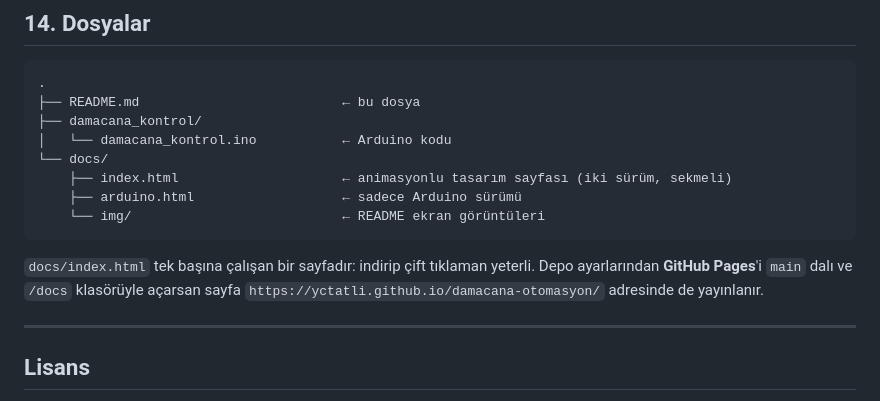
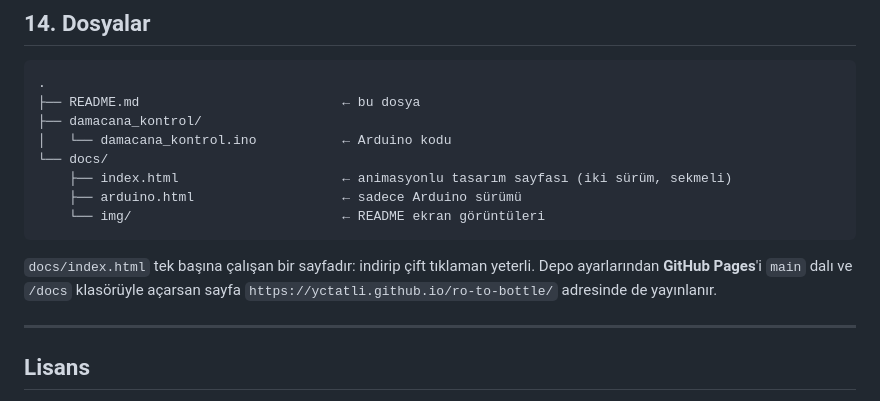
Before and after one commit to yctatli/ro-to-bottle, a Markdown page: README.md, the part around the change. Drawn GitHub-style.

Commit message:
README: depo adını ro-to-bottle olarak güncelle
Co-Authored-By: Claude Opus 5.5 <noreply@anthropic.com>

````diff
--- a/README.md
+++ b/README.md
@@ -342,7 +342,7 @@ Arıtmanın tankı dolunca cihaz kendiliğinden durur, yani **tank taşmaz**. En
     └── img/                           ← README ekran görüntüleri
 ```
 
-`docs/index.html` tek başına çalışan bir sayfadır: indirip çift tıklaman yeterli. Depo ayarlarından **GitHub Pages**'i `main` dalı ve `/docs` klasörüyle açarsan sayfa `https://yctatli.github.io/damacana-otomasyon/` adresinde de yayınlanır.
+`docs/index.html` tek başına çalışan bir sayfadır: indirip çift tıklaman yeterli. Depo ayarlarından **GitHub Pages**'i `main` dalı ve `/docs` klasörüyle açarsan sayfa `https://yctatli.github.io/ro-to-bottle/` adresinde de yayınlanır.
 
 ---
 
````
